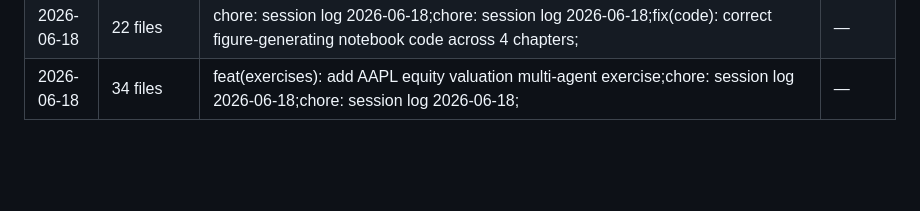
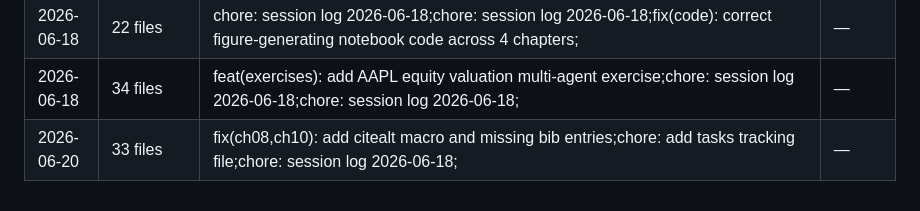
Before and after one commit to jfimbett/llm-finance-book, a Markdown page: docs/SESSION_LOG.md, the part around the change. Drawn GitHub-style; blank space fills up the shorter version.

Commit message:
chore: session log 2026-06-20

```diff
--- a/docs/SESSION_LOG.md
+++ b/docs/SESSION_LOG.md
@@ -177,3 +177,4 @@
 | 2026-06-18 | 22 files | chore: session log 2026-06-18;fix(code): correct figure-generating notebook code across 4 chapters;chore: session log 2026-06-18; | — |
 | 2026-06-18 | 22 files | chore: session log 2026-06-18;chore: session log 2026-06-18;fix(code): correct figure-generating notebook code across 4 chapters; | — |
 | 2026-06-18 | 34 files | feat(exercises): add AAPL equity valuation multi-agent exercise;chore: session log 2026-06-18;chore: session log 2026-06-18; | — |
+| 2026-06-20 | 33 files | fix(ch08,ch10): add citealt macro and missing bib entries;chore: add tasks tracking file;chore: session log 2026-06-18; | — |
```
